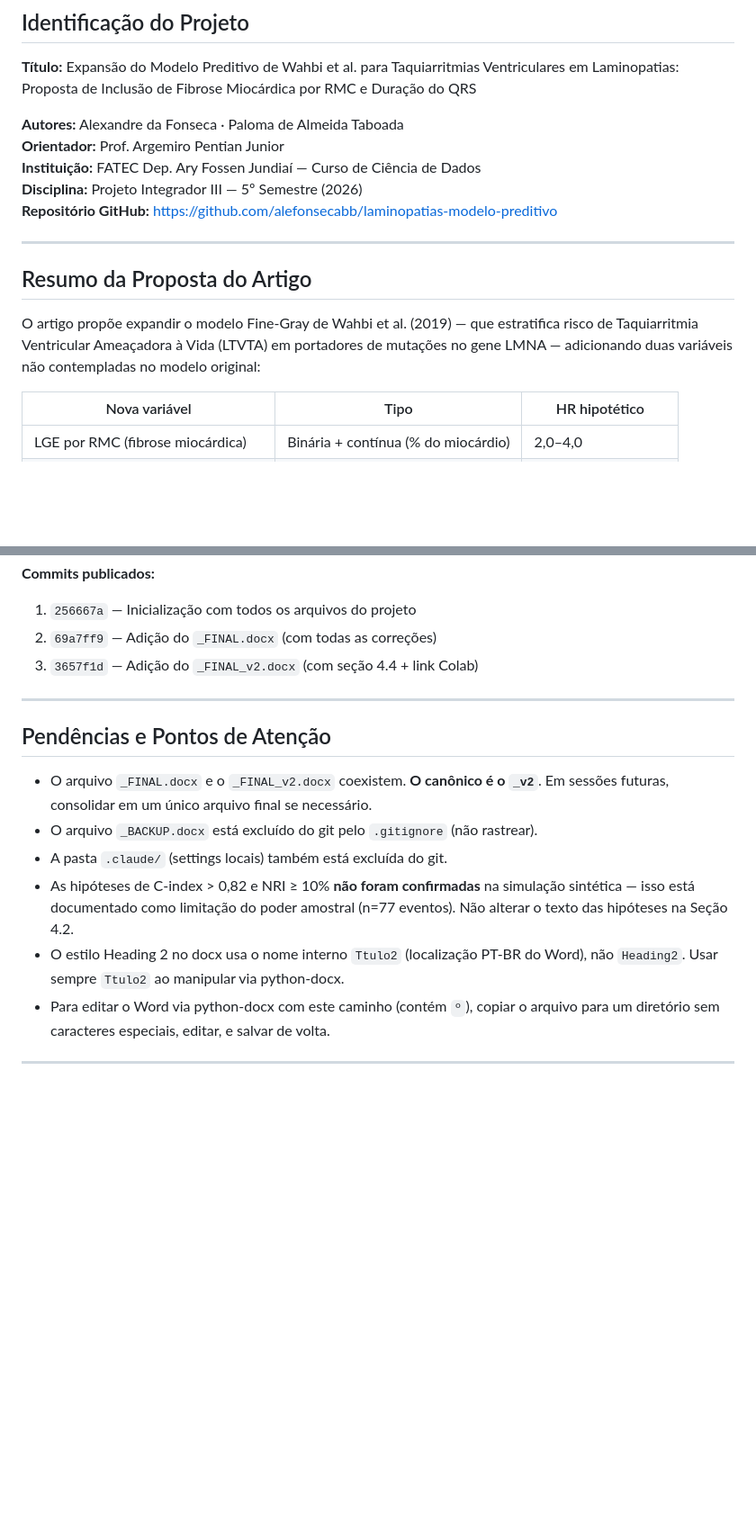
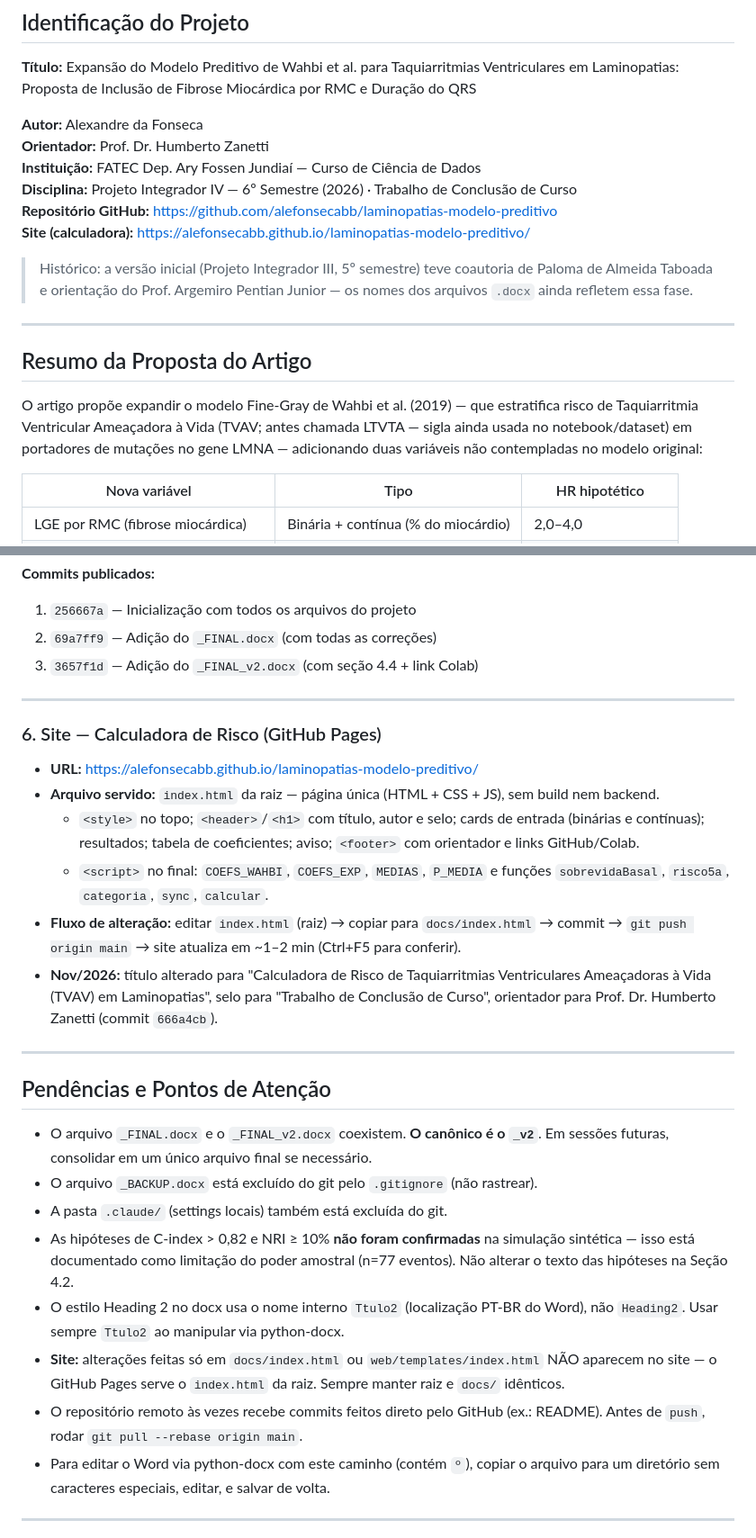
Before and after one commit to alefonsecabb/laminopatias-modelo-preditivo, a Markdown page: CLAUDE.md, 2 parts joined by grey strips. Shown at 90% size. GitHub-like rendering; blank space fills up the shorter version.

Commit message:
Atualiza CLAUDE.md: novo orientador, disciplina e documentação do site
Co-Authored-By: Claude Opus 5.5 <noreply@anthropic.com>

```diff
--- a/CLAUDE.md
+++ b/CLAUDE.md
@@ -8,17 +8,20 @@ Este arquivo documenta todo o histórico de trabalho realizado com Claude Code n
 
 **Título:** Expansão do Modelo Preditivo de Wahbi et al. para Taquiarritmias Ventriculares em Laminopatias: Proposta de Inclusão de Fibrose Miocárdica por RMC e Duração do QRS
 
-**Autores:** Alexandre da Fonseca · Paloma de Almeida Taboada
-**Orientador:** Prof. Argemiro Pentian Junior
+**Autor:** Alexandre da Fonseca
+**Orientador:** Prof. Dr. Humberto Zanetti
 **Instituição:** FATEC Dep. Ary Fossen Jundiaí — Curso de Ciência de Dados
-**Disciplina:** Projeto Integrador III — 5º Semestre (2026)
+**Disciplina:** Projeto Integrador IV — 6º Semestre (2026) · Trabalho de Conclusão de Curso
 **Repositório GitHub:** https://github.com/alefonsecabb/laminopatias-modelo-preditivo
+**Site (calculadora):** https://alefonsecabb.github.io/laminopatias-modelo-preditivo/
+
+> Histórico: a versão inicial (Projeto Integrador III, 5º semestre) teve coautoria de Paloma de Almeida Taboada e orientação do Prof. Argemiro Pentian Junior — os nomes dos arquivos `.docx` ainda refletem essa fase.
 
 ---
 
 ## Resumo da Proposta do Artigo
 
-O artigo propõe expandir o modelo Fine-Gray de Wahbi et al. (2019) — que estratifica risco de Taquiarritmia Ventricular Ameaçadora à Vida (LTVTA) em portadores de mutações no gene LMNA — adicionando duas variáveis não contempladas no modelo original:
+O artigo propõe expandir o modelo Fine-Gray de Wahbi et al. (2019) — que estratifica risco de Taquiarritmia Ventricular Ameaçadora à Vida (TVAV; antes chamada LTVTA — sigla ainda usada no notebook/dataset) em portadores de mutações no gene LMNA — adicionando duas variáveis não contempladas no modelo original:
 
 | Nova variável | Tipo | HR hipotético |
 |---|---|---|
@@ -171,6 +180,17 @@ Inserida após a Seção 4.3 (antes da Seção 5), como `Heading 2` com estilo `
 
 ---
 
+### 6. Site — Calculadora de Risco (GitHub Pages)
+
+- **URL:** https://alefonsecabb.github.io/laminopatias-modelo-preditivo/
+- **Arquivo servido:** `index.html` da raiz — página única (HTML + CSS + JS), sem build nem backend.
+  - `<style>` no topo; `<header>`/`<h1>` com título, autor e selo; cards de entrada (binárias e contínuas); resultados; tabela de coeficientes; aviso; `<footer>` com orientador e links GitHub/Colab.
+  - `<script>` no final: `COEFS_WAHBI`, `COEFS_EXP`, `MEDIAS`, `P_MEDIA` e funções `sobrevidaBasal`, `risco5a`, `categoria`, `sync`, `calcular`.
+- **Fluxo de alteração:** editar `index.html` (raiz) → copiar para `docs/index.html` → commit → `git push origin main` → site atualiza em ~1–2 min (Ctrl+F5 para conferir).
+- **Nov/2026:** título alterado para "Calculadora de Risco de Taquiarritmias Ventriculares Ameaçadoras à Vida (TVAV) em Laminopatias", selo para "Trabalho de Conclusão de Curso", orientador para Prof. Dr. Humberto Zanetti (commit `666a4cb`).
+
+---
+
 ## Pendências e Pontos de Atenção
 
 - O arquivo `_FINAL.docx` e o `_FINAL_v2.docx` coexistem. **O canônico é o `_v2`**. Em sessões futuras, consolidar em um único arquivo final se necessário.
@@ -178,6 +198,8 @@ Inserida após a Seção 4.3 (antes da Seção 5), como `Heading 2` com estilo `
 - A pasta `.claude/` (settings locais) também está excluída do git.
 - As hipóteses de C-index > 0,82 e NRI ≥ 10% **não foram confirmadas** na simulação sintética — isso está documentado como limitação do poder amostral (n=77 eventos). Não alterar o texto das hipóteses na Seção 4.2.
 - O estilo Heading 2 no docx usa o nome interno `Ttulo2` (localização PT-BR do Word), não `Heading2`. Usar sempre `Ttulo2` ao manipular via python-docx.
+- **Site:** alterações feitas só em `docs/index.html` ou `web/templates/index.html` NÃO aparecem no site — o GitHub Pages serve o `index.html` da raiz. Sempre manter raiz e `docs/` idênticos.
+- O repositório remoto às vezes recebe commits feitos direto pelo GitHub (ex.: README). Antes de `push`, rodar `git pull --rebase origin main`.
 - Para editar o Word via python-docx com este caminho (contém `º`), copiar o arquivo para um diretório sem caracteres especiais, editar, e salvar de volta.
 
 ---
```
Also changed, not shown: other parts of CLAUDE.md (+6 -0 lines).
